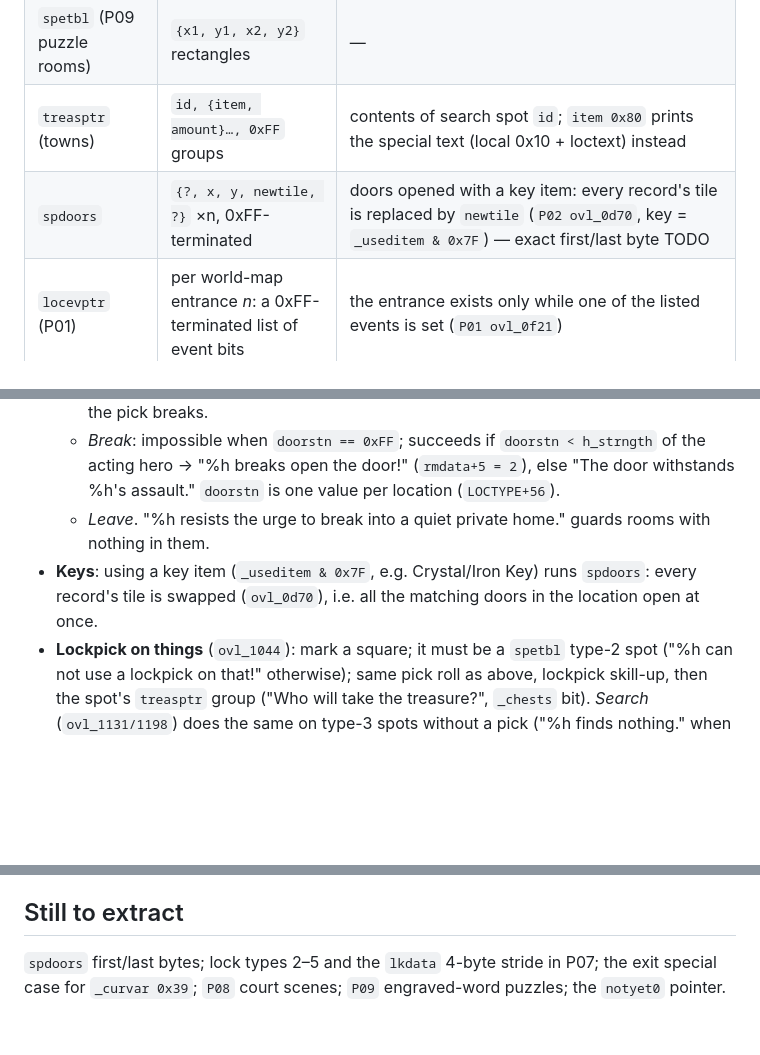
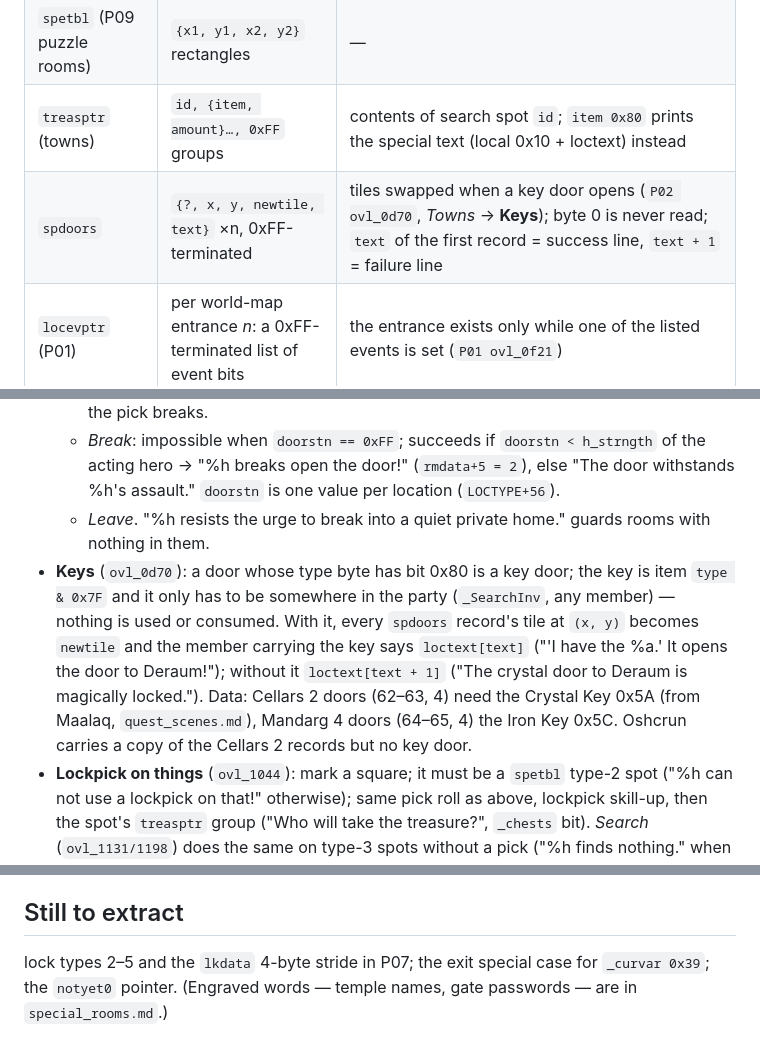
Before and after one commit to jbellassai/mc2, a Markdown page: docs/rules/locations.md, 3 parts joined by grey strips. Drawn GitHub-style; blank space fills up the shorter version.

Commit message:
locations: key doors (door type bit 0x80 = key item, spdoors layout, success/failure texts)
Co-Authored-By: Claude Opus 5.5 <noreply@anthropic.com>

```diff
--- a/docs/rules/locations.md
+++ b/docs/rules/locations.md
@@ -12,7 +12,7 @@ A `Dnn.MCV` starts with 20 u16 pointers in `LOCTYPE` order. An **unused table ha
 | `spetbl` (towns and dungeon levels, P02) | `{x, y, type, d1, d2, d3}` ×n, 0-terminated | special spots: 0 ambush, 1 teleportal, 2/3 lockpick/search spots (`d2` = `treasptr` group and its `_chests` bit, `d3 ≠ 0` → trapped, V02 service 0x15), 4 pit (unused), 5 hidden chute, 6 companion remark — *Dungeon levels* below |
 | `spetbl` (P09 puzzle rooms) | `{x1, y1, x2, y2}` rectangles | — |
 | `treasptr` (towns) | `id, {item, amount}…, 0xFF` groups | contents of search spot `id`; `item 0x80` prints the special text (local 0x10 + loctext) instead |
-| `spdoors` | `{?, x, y, newtile, ?}` ×n, 0xFF-terminated | doors opened with a key item: every record's tile is replaced by `newtile` (`P02 ovl_0d70`, key = `_useditem & 0x7F`) — exact first/last byte TODO |
+| `spdoors` | `{?, x, y, newtile, text}` ×n, 0xFF-terminated | tiles swapped when a key door opens (`P02 ovl_0d70`, *Towns* → **Keys**); byte 0 is never read; `text` of the first record = success line, `text + 1` = failure line |
 | `locevptr` (P01) | per world-map entrance *n*: a 0xFF-terminated list of event bits | the entrance exists only while one of the listed events is set (`P01 ovl_0f21`) |
 | `hroomptr` word pairs `{npc, text}` (P91) | — | what a party member says when talked to in this room (`dialogue.md`). Read only when `_curmpg > 2` (room programs: services, scenes, P07…), so it never meets the HROOM records of program-2 dungeon levels — the slot is reused per program |
 
@@ -57,7 +57,7 @@ At a `spetbl` spot of type 2/3: same pick formula as chests (`dex/2 + lockpick`
   - *Pick lock*: impossible when `doorstn == 0xFF`; needs a Pick (0x50); `min(99, dex/2 + lockpick) > RndCo(100)` → "The lock clicks open!" (entered with `rmdata+5 = 1`), else the pick breaks.
   - *Break*: impossible when `doorstn == 0xFF`; succeeds if `doorstn < h_strngth` of the acting hero → "%h breaks open the door!" (`rmdata+5 = 2`), else "The door withstands %h's assault." `doorstn` is one value per location (`LOCTYPE+56`).
   - *Leave*. "%h resists the urge to break into a quiet private home." guards rooms with nothing in them.
-- **Keys**: using a key item (`_useditem & 0x7F`, e.g. Crystal/Iron Key) runs `spdoors`: every record's tile is swapped (`ovl_0d70`), i.e. all the matching doors in the location open at once.
+- **Keys** (`ovl_0d70`): a door whose type byte has bit 0x80 is a key door; the key is item `type & 0x7F` and it only has to be somewhere in the party (`_SearchInv`, any member) — nothing is used or consumed. With it, every `spdoors` record's tile at `(x, y)` becomes `newtile` and the member carrying the key says `loctext[text]` ("'I have the %a.' It opens the door to Deraum!"); without it `loctext[text + 1]` ("The crystal door to Deraum is magically locked."). Data: Cellars 2 doors (62–63, 4) need the Crystal Key 0x5A (from Maalaq, `quest_scenes.md`), Mandarg 4 doors (64–65, 4) the Iron Key 0x5C. Oshcrun carries a copy of the Cellars 2 records but no key door.
 - **Lockpick on things** (`ovl_1044`): mark a square; it must be a `spetbl` type-2 spot ("%h can not use a lockpick on that!" otherwise); same pick roll as above, lockpick skill-up, then the spot's `treasptr` group ("Who will take the treasure?", `_chests` bit). *Search* (`ovl_1131/1198`) does the same on type-3 spots without a pick ("%h finds nothing." when there is none). A spot with `d3 ≠ 0` first runs V02 service 0x15 (trapped chest, `spells.md`).
 - **Map flask** (`ovl_13c4`, locations with `pearlsw`): the *Map* command needs a Pearl (or asks to use a Blu Pearl); the pearl is dropped into the flask and the minimap is shown. With a plain Pearl there is a 1-in-10 roll where `h_dextrty ≤ RndCo(20)` shatters the flask ("The map flask shatters!", −1 Map Flask).
 
@@ -131,4 +131,4 @@ Ships and captains: `ships.md`.
 30 patches (feature ids 0–29) across 14 regions; the item grown at patch `id` is `D04.gwrds[id]` (0x33 Sermin, 0x34 Gonshi, 0x35 Nift, 0x36 Mirget, 0x37 Luffin, 0x3C Loka — Turpin is never grown). The patch map is variant `_curter` (terrain under the party) of the 16 11×9 maps in `G00E00.MCM`. State: `_mushsta` (DS:7067, 32 bytes, one **nibble per patch**: even id = high nibble) = mushrooms left, 0–15, all 15 in a new game; **regrowth** +1 every 8th day (`_juldate & 7 == 0`, `P92 ovl_02cb`). Entering draws `count` mushrooms at the first `count` of 15 fixed positions (P04 file 0x88/0x97: x `[3,3,4,6,7,7,8,8,8,7,6,3,2,2,1]`, y `[2,1,1,1,1,2,2,3,5,7,7,6,6,5,4]`, placed with `_PlacePerson` so occupied cells shift); stepping on one asks "%h may pick %b %as" and gives `amount[kind]` = Sermin 6, Gonshi 4, Nift 3, Mirget 2, Luffin 3, Turpin 2, Loka 2 (file 0x72) to the acting member (`_IncObj`; a full pack refuses and the mushroom stays), then `count−1` is written back. Empty patch: "No more mushrooms are growing here."
 
 ## Still to extract
-`spdoors` first/last bytes; lock types 2–5 and the `lkdata` 4-byte stride in P07; the exit special case for `_curvar 0x39`; `P08` court scenes; `P09` engraved-word puzzles; the `notyet0` pointer.
+lock types 2–5 and the `lkdata` 4-byte stride in P07; the exit special case for `_curvar 0x39`; the `notyet0` pointer. (Engraved words — temple names, gate passwords — are in `special_rooms.md`.)
```
Also changed, not shown: docs/open-questions.md (+1 -1 lines).
